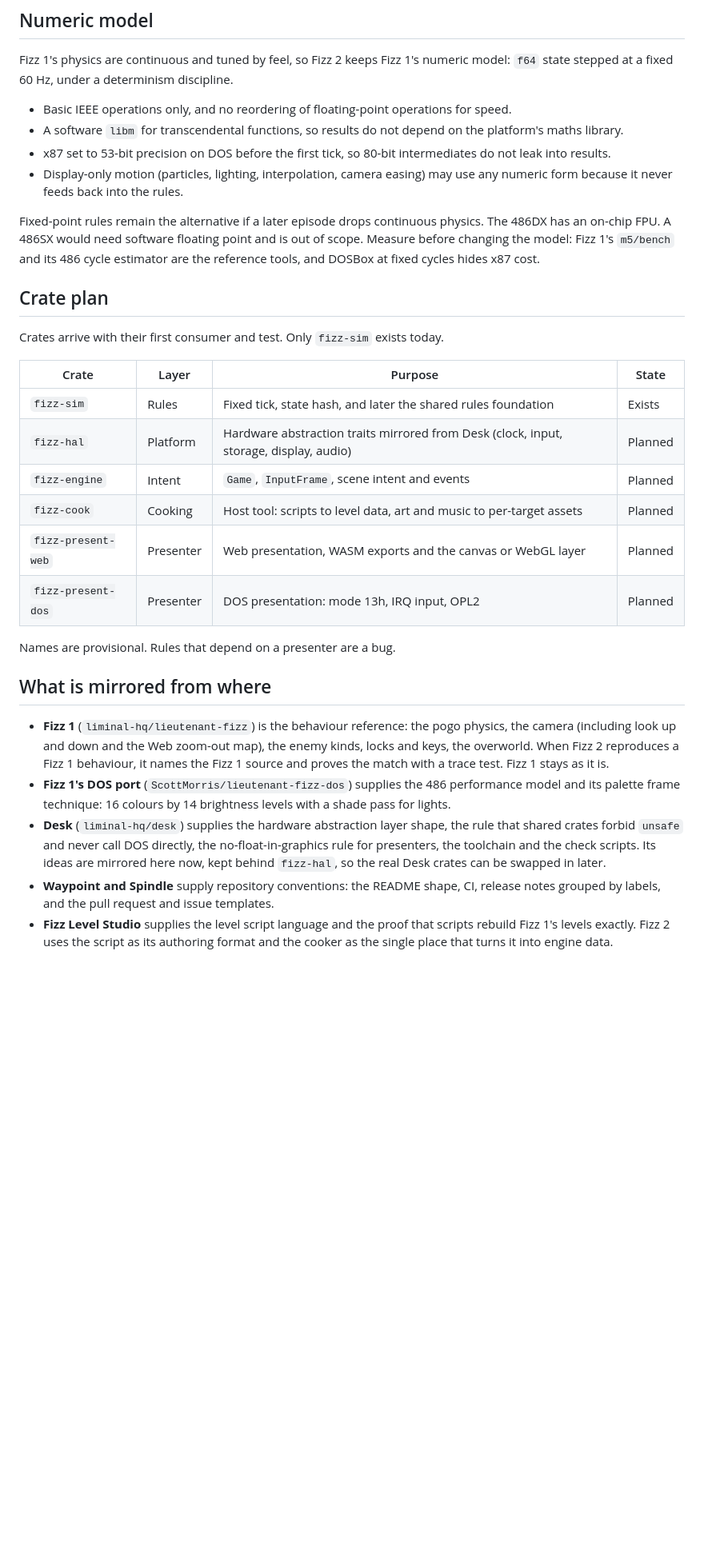
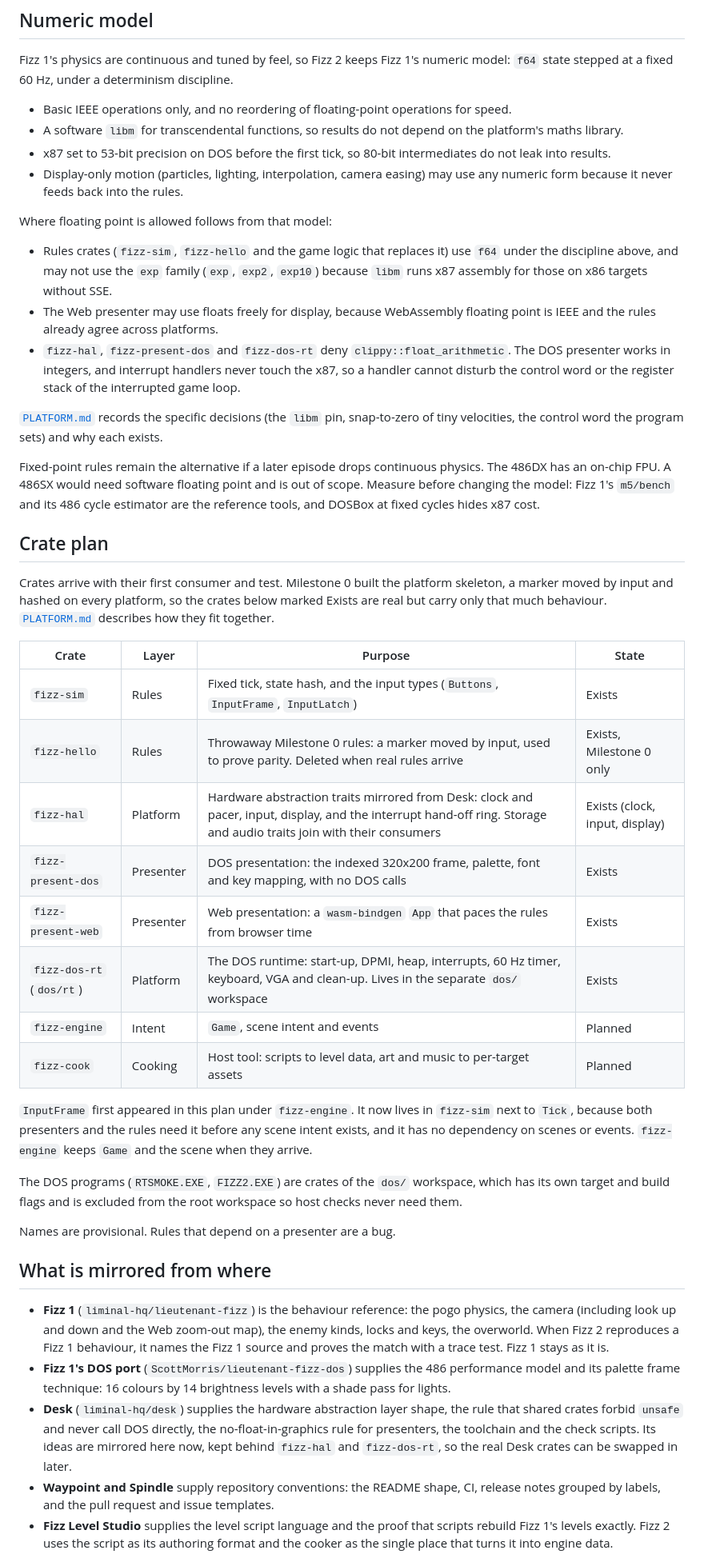
Before and after one commit to ScottMorris/lieutenant-fizz-2, a Markdown page: docs/ARCHITECTURE.md, the part around one of its changes. Shown at 80% size. Rendered like a GitHub page; blank space fills up the shorter version.

Commit message:
docs: update the architecture for the platform skeleton
The crate table lists `fizz-hal`, `fizz-hello`, `fizz-present-dos`,
`fizz-present-web` and `fizz-dos-rt` as existing, and records that
`InputFrame` moved from the planned `fizz-engine` to `fizz-sim`. The
numeric model section now states where floats are allowed, and the
parity policy describes the `parity` CI job and the transcript it
compares. Both link to `docs/PLATFORM.md`.

Co-Authored-By: Claude Sonnet 5.5 <noreply@anthropic.com>

```diff
--- a/docs/ARCHITECTURE.md
+++ b/docs/ARCHITECTURE.md
@@ -41,20 +42,34 @@ Fizz 1's physics are continuous and tuned by feel, so Fizz 2 keeps Fizz 1's nume
 - x87 set to 53-bit precision on DOS before the first tick, so 80-bit intermediates do not leak into results.
 - Display-only motion (particles, lighting, interpolation, camera easing) may use any numeric form because it never feeds back into the rules.
 
+Where floating point is allowed follows from that model:
+
+- Rules crates (`fizz-sim`, `fizz-hello` and the game logic that replaces it) use `f64` under the discipline above, and may not use the `exp` family (`exp`, `exp2`, `exp10`) because `libm` runs x87 assembly for those on x86 targets without SSE.
+- The Web presenter may use floats freely for display, because WebAssembly floating point is IEEE and the rules already agree across platforms.
+- `fizz-hal`, `fizz-present-dos` and `fizz-dos-rt` deny `clippy::float_arithmetic`. The DOS presenter works in integers, and interrupt handlers never touch the x87, so a handler cannot disturb the control word or the register stack of the interrupted game loop.
+
+[`PLATFORM.md`](PLATFORM.md) records the specific decisions (the `libm` pin, snap-to-zero of tiny velocities, the control word the program sets) and why each exists.
+
 Fixed-point rules remain the alternative if a later episode drops continuous physics. The 486DX has an on-chip FPU. A 486SX would need software floating point and is out of scope. Measure before changing the model: Fizz 1's `m5/bench` and its 486 cycle estimator are the reference tools, and DOSBox at fixed cycles hides x87 cost.
 
 ## Crate plan
 
-Crates arrive with their first consumer and test. Only `fizz-sim` exists today.
+Crates arrive with their first consumer and test. Milestone 0 built the platform skeleton, a marker moved by input and hashed on every platform, so the crates below marked Exists are real but carry only that much behaviour. [`PLATFORM.md`](PLATFORM.md) describes how they fit together.
 
 | Crate | Layer | Purpose | State |
 | --- | --- | --- | --- |
-| `fizz-sim` | Rules | Fixed tick, state hash, and later the shared rules foundation | Exists |
-| `fizz-hal` | Platform | Hardware abstraction traits mirrored from Desk (clock, input, storage, display, audio) | Planned |
-| `fizz-engine` | Intent | `Game`, `InputFrame`, scene intent and events | Planned |
+| `fizz-sim` | Rules | Fixed tick, state hash, and the input types (`Buttons`, `InputFrame`, `InputLatch`) | Exists |
+| `fizz-hello` | Rules | Throwaway Milestone 0 rules: a marker moved by input, used to prove parity. Deleted when real rules arrive | Exists, Milestone 0 only |
+| `fizz-hal` | Platform | Hardware abstraction traits mirrored from Desk: clock and pacer, input, display, and the interrupt hand-off ring. Storage and audio traits join with their consumers | Exists (clock, input, display) |
+| `fizz-present-dos` | Presenter | DOS presentation: the indexed 320x200 frame, palette, font and key mapping, with no DOS calls | Exists |
+| `fizz-present-web` | Presenter | Web presentation: a `wasm-bindgen` `App` that paces the rules from browser time | Exists |
+| `fizz-dos-rt` (`dos/rt`) | Platform | The DOS runtime: start-up, DPMI, heap, interrupts, 60 Hz timer, keyboard, VGA and clean-up. Lives in the separate `dos/` workspace | Exists |
+| `fizz-engine` | Intent | `Game`, scene intent and events | Planned |
 | `fizz-cook` | Cooking | Host tool: scripts to level data, art and music to per-target assets | Planned |
-| `fizz-present-web` | Presenter | Web presentation, WASM exports and the canvas or WebGL layer | Planned |
-| `fizz-present-dos` | Presenter | DOS presentation: mode 13h, IRQ input, OPL2 | Planned |
+
+`InputFrame` first appeared in this plan under `fizz-engine`. It now lives in `fizz-sim` next to `Tick`, because both presenters and the rules need it before any scene intent exists, and it has no dependency on scenes or events. `fizz-engine` keeps `Game` and the scene when they arrive.
+
+The DOS programs (`RTSMOKE.EXE`, `FIZZ2.EXE`) are crates of the `dos/` workspace, which has its own target and build flags and is excluded from the root workspace so host checks never need them.
 
 Names are provisional. Rules that depend on a presenter are a bug.
 
@@ -62,7 +77,7 @@ Names are provisional. Rules that depend on a presenter are a bug.
 
 - **Fizz 1** (`liminal-hq/lieutenant-fizz`) is the behaviour reference: the pogo physics, the camera (including look up and down and the Web zoom-out map), the enemy kinds, locks and keys, the overworld. When Fizz 2 reproduces a Fizz 1 behaviour, it names the Fizz 1 source and proves the match with a trace test. Fizz 1 stays as it is.
 - **Fizz 1's DOS port** (`ScottMorris/lieutenant-fizz-dos`) supplies the 486 performance model and its palette frame technique: 16 colours by 14 brightness levels with a shade pass for lights.
-- **Desk** (`liminal-hq/desk`) supplies the hardware abstraction layer shape, the rule that shared crates forbid `unsafe` and never call DOS directly, the no-float-in-graphics rule for presenters, the toolchain and the check scripts. Its ideas are mirrored here now, kept behind `fizz-hal`, so the real Desk crates can be swapped in later.
+- **Desk** (`liminal-hq/desk`) supplies the hardware abstraction layer shape, the rule that shared crates forbid `unsafe` and never call DOS directly, the no-float-in-graphics rule for presenters, the toolchain and the check scripts. Its ideas are mirrored here now, kept behind `fizz-hal` and `fizz-dos-rt`, so the real Desk crates can be swapped in later.
 - **Waypoint and Spindle** supply repository conventions: the README shape, CI, release notes grouped by labels, and the pull request and issue templates.
 - **Fizz Level Studio** supplies the level script language and the proof that scripts rebuild Fizz 1's levels exactly. Fizz 2 uses the script as its authoring format and the cooker as the single place that turns it into engine data.
 
```
Also changed, not shown: other parts of docs/ARCHITECTURE.md (+2 -1 lines).
